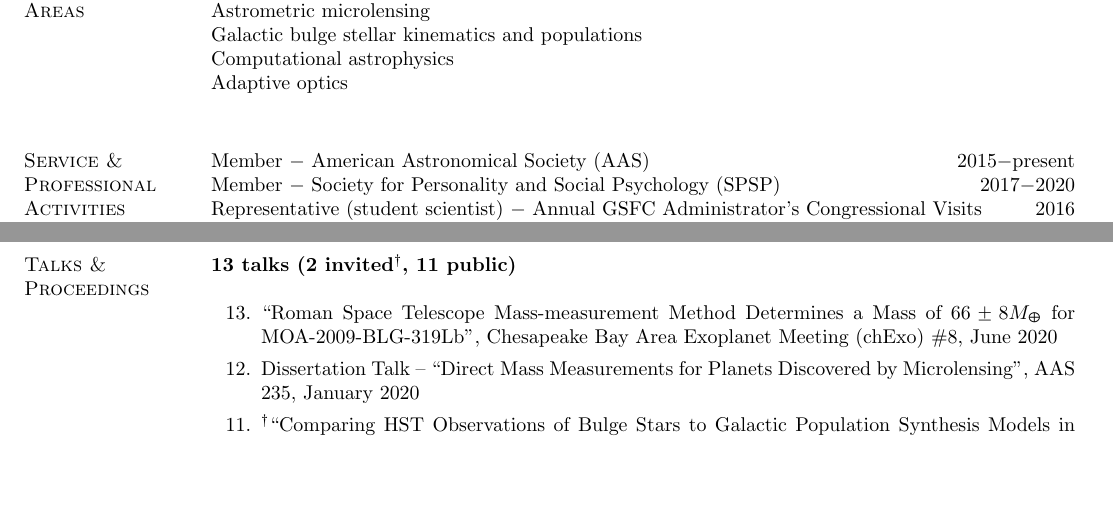
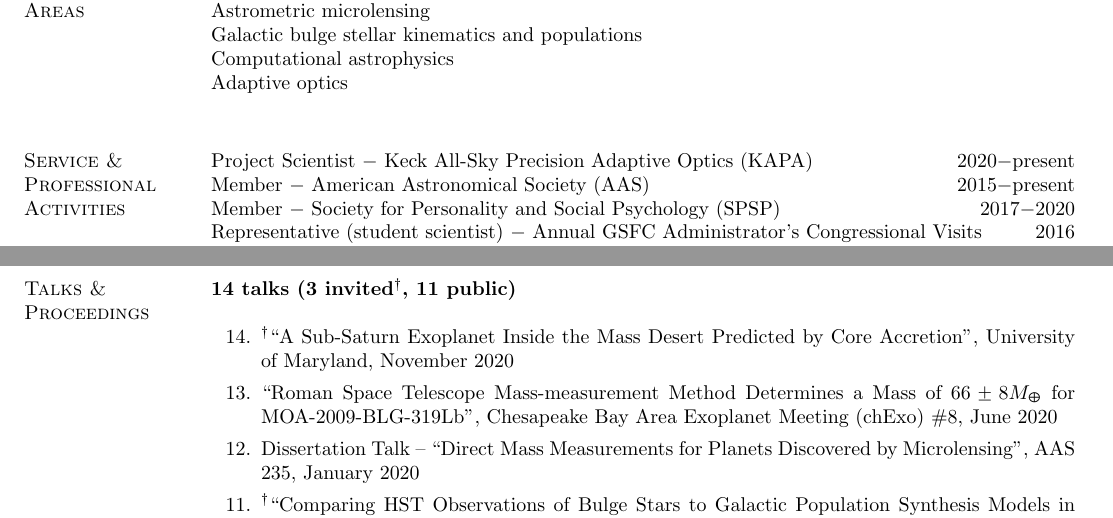
Before and after one commit to skterry/CV, a LaTeX CV (resume.tex): two parts of pages 1 and 2 of 3, joined at a grey line, cut so that both start at the same text, the shorter picture padded with empty space. Compiled offline with pdfLaTeX.

Commit message:
added umd talk, KAPA service.

```diff
--- a/resume.tex
+++ b/resume.tex
@@ -70,6 +70,7 @@ Adaptive optics \\
 
 
 \section{\sc Service \&\\ Professional Activities}
+Project Scientist $-$ Keck All-Sky Precision Adaptive Optics (KAPA) \hfill 2020$-$present\\
 Member $-$ American Astronomical Society (AAS) \hfill 2015$-$present\\
 Member $-$ Society for Personality and Social Psychology (SPSP) \hfill 2017$-$2020\\
 Representative (student scientist) $-$ Annual GSFC Administrator's Congressional Visits \hfill 2016\\
@@ -98,9 +99,9 @@ MATHCOUNTS ambadassor \& judge, TJ High School, VA \hfill 2013$-$2014 \\
 \textit{Development of the WFIRST Mass Measurement Method}, Keck 10m, assisted 2 nights \hfill 2019A \\
 
 \section{\sc Talks \&\\ Proceedings}
-\textbf{13 talks (2 invited$^{\dagger}$, 11 public)}\\
+\textbf{14 talks (3 invited$^{\dagger}$, 11 public)}\\
 \begin{etaremune}
-%\item $^{\dagger}$``A Sub-Saturn Exoplanet Inside the Mass Desert Predicted by Core Accretion", University of Maryland, November 2020
+\item $^{\dagger}$``A Sub-Saturn Exoplanet Inside the Mass Desert Predicted by Core Accretion", University of Maryland, November 2020
 \item ``Roman Space Telescope Mass-measurement Method Determines a Mass of $66 \pm 8M_{\Earth}$ for MOA-2009-BLG-319Lb", Chesapeake Bay Area Exoplanet Meeting (chExo) \#8, June 2020
 
 \item Dissertation Talk -- ``Direct Mass Measurements for Planets Discovered by Microlensing", AAS 235, January 2020
```
